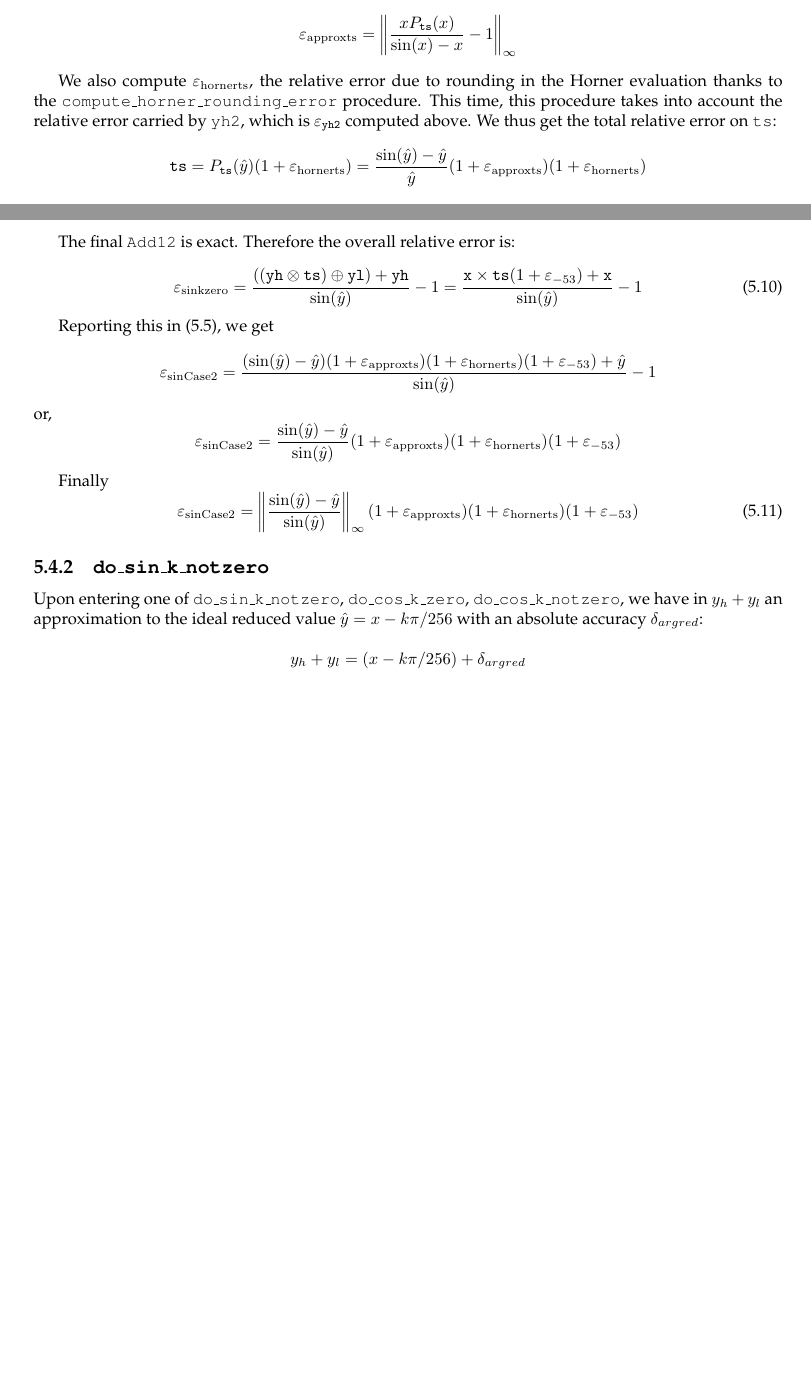
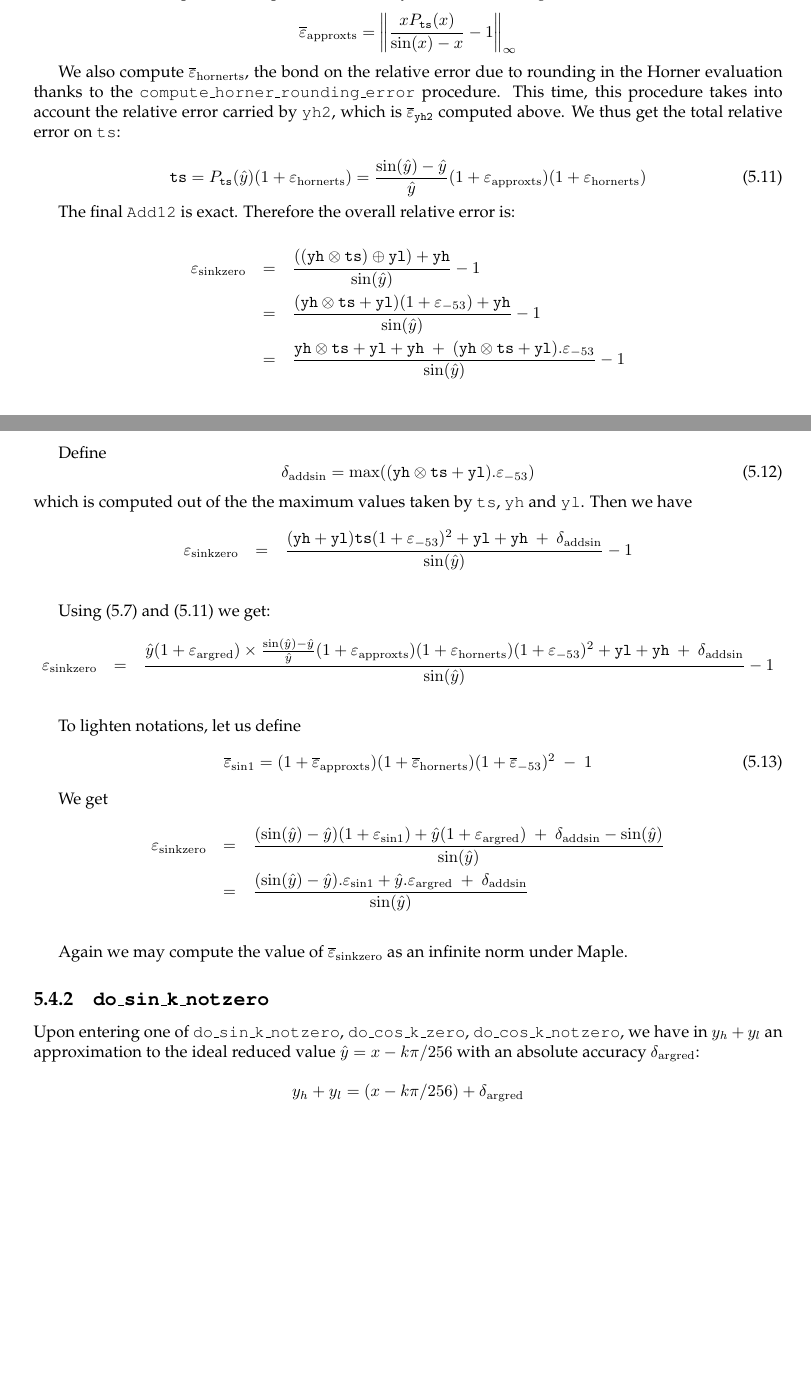
Before and after one commit to taschini/crlibm, a LaTeX thesis (docs/latex/crlibm.tex, which reads docs/latex/6_trigo.tex): two parts of pages 68 and 69 of 90, joined at a grey line, cut so that both start at the same text, the shorter picture padded with empty space. Compiled offline with pdfLaTeX; a LaTeX package or settings file that is missing is left out.

Commit message:
Proof progress

```diff
--- a/docs/latex/6_trigo.tex
+++ b/docs/latex/6_trigo.tex
@@ -443,41 +439,62 @@ P_{\mathtt{ts}}(\hat{y}) = \frac{\sin(\hat{y})-\hat{y}}{\hat{y}}(1+\epsilon_{\ma
 $$
 
 This error is computed in Maple as in \ref{sec:trigo:fastsine}, only the interval changes:
-$$\epsilon_{\mathrm{approxts}} = \left\Vert \frac{xP_{\mathtt{ts}}(x)}{\sin(x)-x} -1 \right\Vert_{\infty}$$
+$$\maxeps_{\mathrm{approxts}} = \left\Vert \frac{xP_{\mathtt{ts}}(x)}{\sin(x)-x} -1 \right\Vert_{\infty}$$
 
-We also compute $\epsilon_{\mathrm{hornerts}}$, the relative error due
+We also compute $\maxeps_{\mathrm{hornerts}}$, the bond on the relative error due
 to rounding in the Horner evaluation thanks to the
 \texttt{compute\_horner\_rounding\_error} procedure. This time, this procedure
 takes into account the relative error carried by \texttt{yh2}, which is
-$\epsilon_{\mathtt{yh2}}$ computed above.
+$\maxeps_{\mathtt{yh2}}$ computed above.
 We thus get the total relative error on \texttt{ts}:
 
-$$\mathtt{ts} = P_{\mathtt{ts}}(\hat{y})(1+\epsilon_{\mathrm{hornerts}}) = \frac{\sin(\hat{y})-\hat{y}}{\hat{y}}(1+\epsilon_{\mathrm{approxts}})(1+\epsilon_{\mathrm{hornerts}})$$
-
+\begin{equation}
+  \mathtt{ts} = P_{\mathtt{ts}}(\hat{y})(1+\epsilon_{\mathrm{hornerts}}) = \frac{\sin(\hat{y})-\hat{y}}{\hat{y}}(1+\epsilon_{\mathrm{approxts}})(1+\epsilon_{\mathrm{hornerts}})
+  \label{eq:sink0ts}
+\end{equation}
 
 The final \texttt{Add12} is exact. Therefore the overall relative error is:
 
+\begin{eqnarray*}
+  \epsilon_{\mathrm{sinkzero}}
+  &=& \frac{((\mathtt{yh}\otimes \mathtt{ts}) \oplus \mathtt{yl}) + \mathtt{yh}}{\sin(\hat{y})} -1 \\
+  &=& \frac{(\mathtt{yh}\otimes\mathtt{ts} + \mathtt{yl})(1+\epsilon_{-53}) + \mathtt{yh}}{\sin(\hat{y})} -1\\
+  &=& \frac{\mathtt{yh}\otimes\mathtt{ts} + \mathtt{yl} + \mathtt{yh}    \ +\  (\mathtt{yh}\otimes\mathtt{ts} + \mathtt{yl}).\epsilon_{-53}}{\sin(\hat{y})} -1\\
+\end{eqnarray*}
+
+Define
 \begin{equation}
-  \epsilon_{\mathrm{sinkzero}} = \frac{((\mathtt{yh}\otimes \mathtt{ts}) \oplus \mathtt{yl}) + \mathtt{yh}}{\sin(\hat{y})} -1 = \frac{\mathtt{x}\times\mathtt{ts}(1+\epsilon_{-53}) + \mathtt{x}}{\sin(\hat{y})} -1
-\label{eq:sinkzero}
+  \delta_{\mathrm{addsin}} = \max((\mathtt{yh}\otimes\mathtt{ts} + \mathtt{yl}).\epsilon_{-53})
+\label{eq:addsin}
+\end{equation}
+which is computed out of the  the maximum values taken by \texttt{ts}, \texttt{yh} and \texttt{yl}. Then we have
+\begin{eqnarray*}
+  \epsilon_{\mathrm{sinkzero}}
+  &=& \frac{(\mathtt{yh} + \mathtt{yl})\mathtt{ts}(1+\epsilon_{-53})^2 + \mathtt{yl} + \mathtt{yh}    \ +\  \delta_{\mathrm{addsin}} }{\sin(\hat{y})} -1\\
+\end{eqnarray*}
+
+Using (\ref{eq:sinargrederror1}) and (\ref{eq:sink0ts}) we get:
+\begin{eqnarray*}
+  \epsilon_{\mathrm{sinkzero}}
+  &=& \frac{\hat{y}(1+\epsilon_{\mathrm{argred}})\times\frac{\sin(\hat{y})-\hat{y}}{\hat{y}}(1+\epsilon_{\mathrm{approxts}})(1+\epsilon_{\mathrm{hornerts}})(1+\epsilon_{-53})^2 + \mathtt{yl} + \mathtt{yh}    \ +\  \delta_{\mathrm{addsin}} }{\sin(\hat{y})} -1\\
+\end{eqnarray*}
+
+To lighten notations, let us define
+\begin{equation}
+ \maxeps_{\mathrm{sin1}} = (1+\maxeps_{\mathrm{approxts}})(1+\maxeps_{\mathrm{hornerts}})(1+\maxeps_{-53})^2 \ -\ 1
+  \label{eq:epssin1}
 \end{equation}
 
+We get
+\begin{eqnarray*}
+  \epsilon_{\mathrm{sinkzero}}
+  &=& \frac{(\sin(\hat{y})-\hat{y})(1+\epsilon_{\mathrm{sin1}}) + \hat{y}(1+\epsilon_{\mathrm{argred}})    \ +\   \delta_{\mathrm{addsin}} - \sin(\hat{y})}{\sin(\hat{y})}\\
+  &=& \frac{(\sin(\hat{y})-\hat{y}).\epsilon_{\mathrm{sin1}} + \hat{y}.\epsilon_{\mathrm{argred}}    \ +\ \delta_{\mathrm{addsin}}}{\sin(\hat{y})}\\
+\label{eq:sinkzero}
+\end{eqnarray*}
 
-Reporting this in (\ref{eq:SinCase2Total}), we get
-\begin{equation*}
-  \epsilon_{\mathrm{sinCase2}} = \frac{(\sin(\hat{y})-\hat{y})(1+\epsilon_{\mathrm{approxts}})(1+\epsilon_{\mathrm{hornerts}})(1+\epsilon_{-53}) + \hat{y}}{\sin(\hat{y})} -1
-\end{equation*}
-or,
-\begin{equation*}
-  \epsilon_{\mathrm{sinCase2}} =  \frac{\sin(\hat{y})-\hat{y}}{\sin(\hat{y})}(1+\epsilon_{\mathrm{approxts}})(1+\epsilon_{\mathrm{hornerts}})(1+\epsilon_{-53})
-\end{equation*}
+Again we may compute the value of $\maxeps_{\mathrm{sinkzero}}$ as an infinite norm under Maple.
 
-Finally
-\begin{equation}
-  \epsilon_{\mathrm{sinCase2}} =  \left\Vert\frac{\sin(\hat{y})-\hat{y}}{\sin(\hat{y}
-)}\right\Vert_{\infty}(1+\epsilon_{\mathrm{approxts}})(1+\epsilon_{\mathrm{hornerts}})(1+\epsilon_{-53})
-  \label{eq:sinkzero2}
-\end{equation}
 
 
 
@@ -487,6 +504,6 @@ Finally
 Upon entering one of \texttt{do\_sin\_k\_notzero},
 \texttt{do\_cos\_k\_zero}, \texttt{do\_cos\_k\_notzero}, we have in
 $y_h+y_l$ an approximation to the ideal reduced value
-$\hat{y}=x-k\pi/256$ with an absolute accuracy $\delta_{argred}$:
+$\hat{y}=x-k\pi/256$ with an absolute accuracy $\delta_{\mathrm{argred}}$:
 
-$$y_h+y_l = (x-k\pi/256) + \delta_{argred} $$
+$$y_h+y_l = (x-k\pi/256) + \delta_{\mathrm{argred}} $$
```
Also changed, not shown: docs/latex/6_trigo.tex (30 more changed lines).
